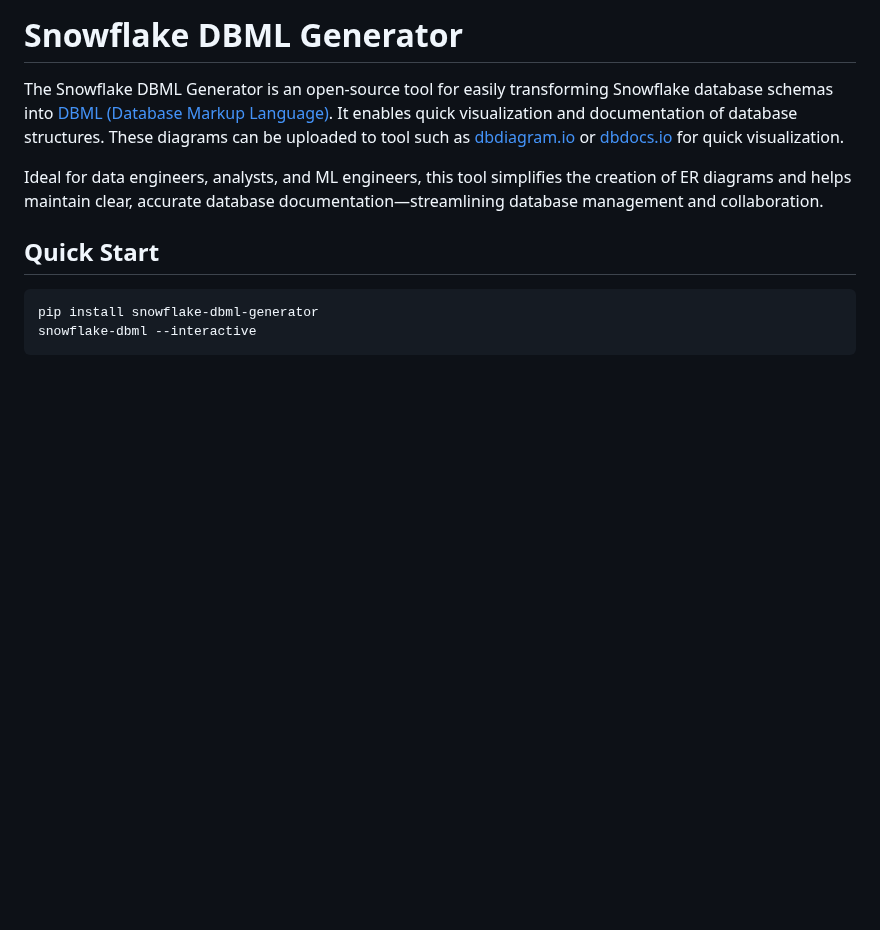
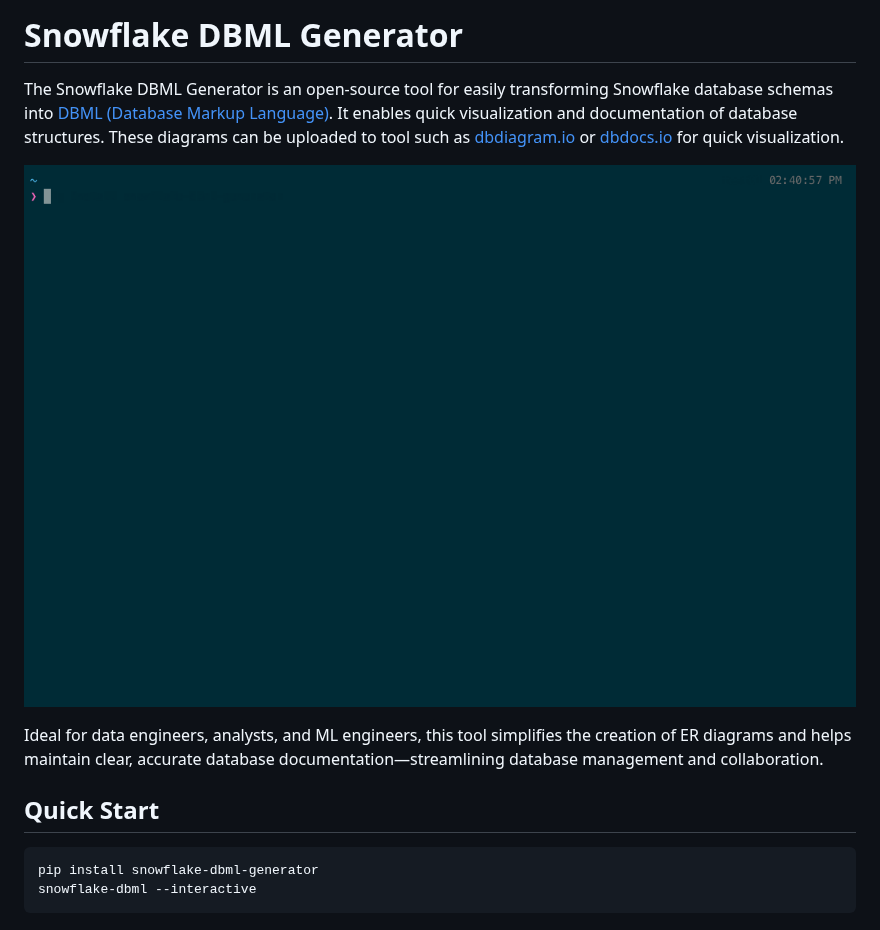
Before and after one commit to ryanrozich/snowflake-dbml-generator, a Markdown page: README.md, the part around the change. GitHub-like rendering; pictures changed too: docs/images/snowflake-dbml-generator-demo.gif (added); blank space fills up the shorter version.

Commit message:
add animated gif demo (#2)

```diff
--- a/README.md
+++ b/README.md
@@ -1,6 +1,8 @@
 # Snowflake DBML Generator
 
 The Snowflake DBML Generator is an open-source tool for easily transforming Snowflake database schemas into [DBML (Database Markup Language)](https://dbml.dbdiagram.io/home/). It enables quick visualization and documentation of database structures. These diagrams can be uploaded to tool such as [dbdiagram.io](https://dbdiagram.io/) or [dbdocs.io](https://dbdocs.io/) for quick visualization.
+
+![Demo Install and usage](docs/images/snowflake-dbml-generator-demo.gif)
 
 Ideal for data engineers, analysts, and ML engineers, this tool simplifies the creation of ER diagrams and helps maintain clear, accurate database documentation—streamlining database management and collaboration.
 
```
